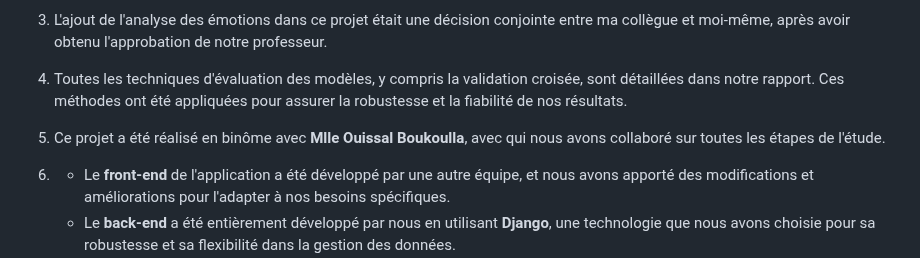
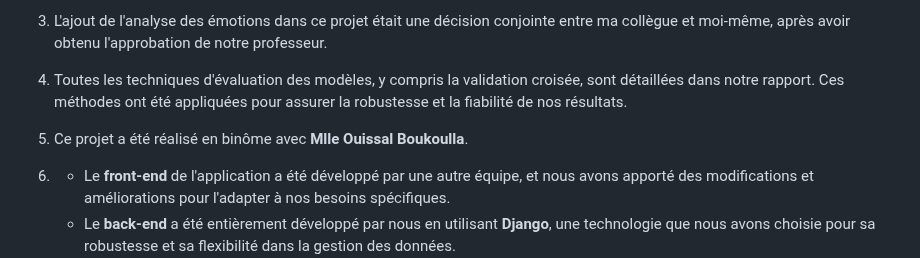
Before and after one commit to aelmah/BSc-Thesis-Project-Sentiment-Analysis, a Markdown page: README.md, the part around the change. Drawn GitHub-style.

```diff
--- a/README.md
+++ b/README.md
@@ -207,7 +207,7 @@ Dans notre projet, nous avons utilisé une combinaison de modèles de Machine Le
 
 4. Toutes les techniques d'évaluation des modèles, y compris la validation croisée, sont détaillées dans notre rapport. Ces méthodes ont été appliquées pour assurer la robustesse et la fiabilité de nos résultats.
 
-5. Ce projet a été réalisé en binôme avec **Mlle Ouissal Boukoulla**, avec qui nous avons collaboré sur toutes les étapes de l'étude.
+5. Ce projet a été réalisé en binôme avec **Mlle Ouissal Boukoulla**.
 
 6. - Le **front-end** de l'application a été développé par une autre équipe, et nous avons apporté des modifications et améliorations pour l'adapter à nos besoins spécifiques.
    - Le **back-end** a été entièrement développé par nous en utilisant **Django**, une technologie que nous avons choisie pour sa robustesse et sa flexibilité dans la gestion des données.
```
